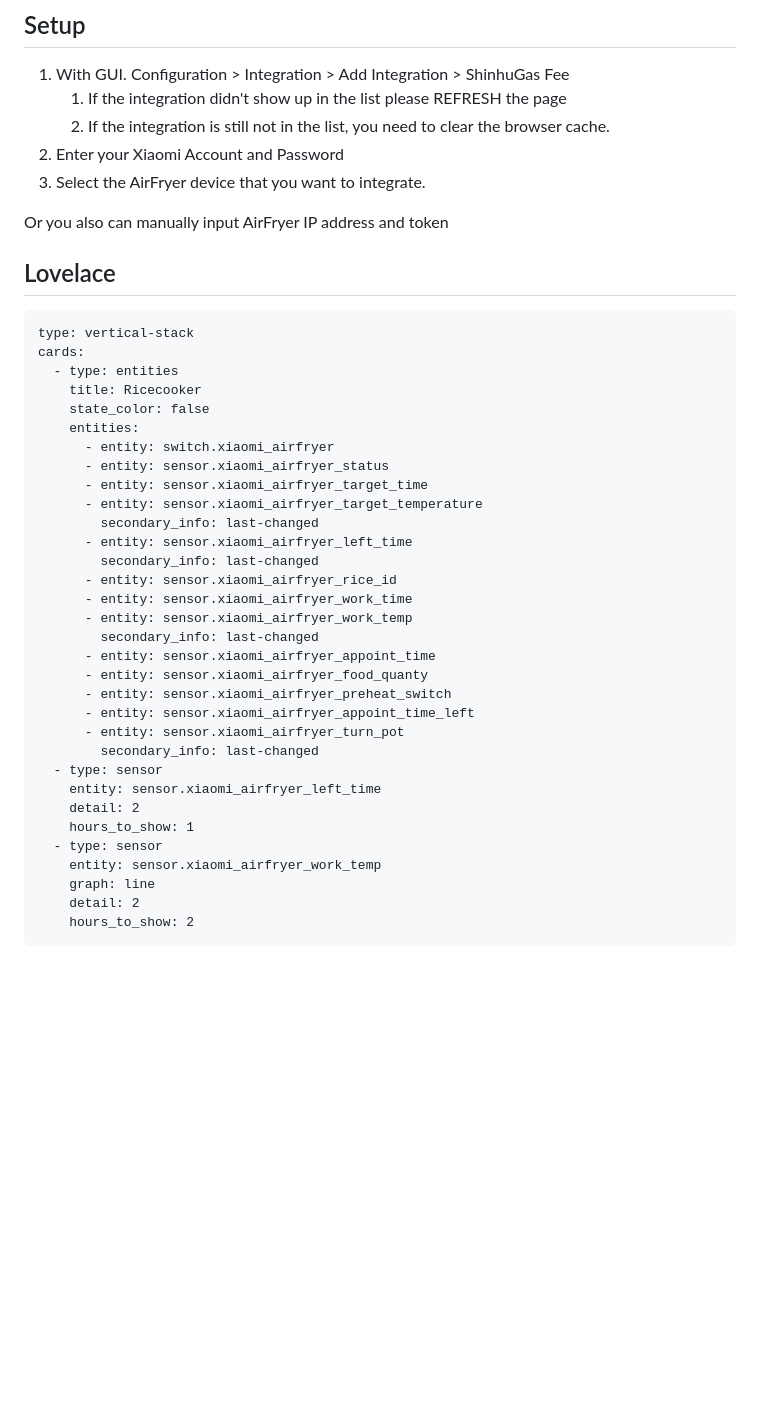
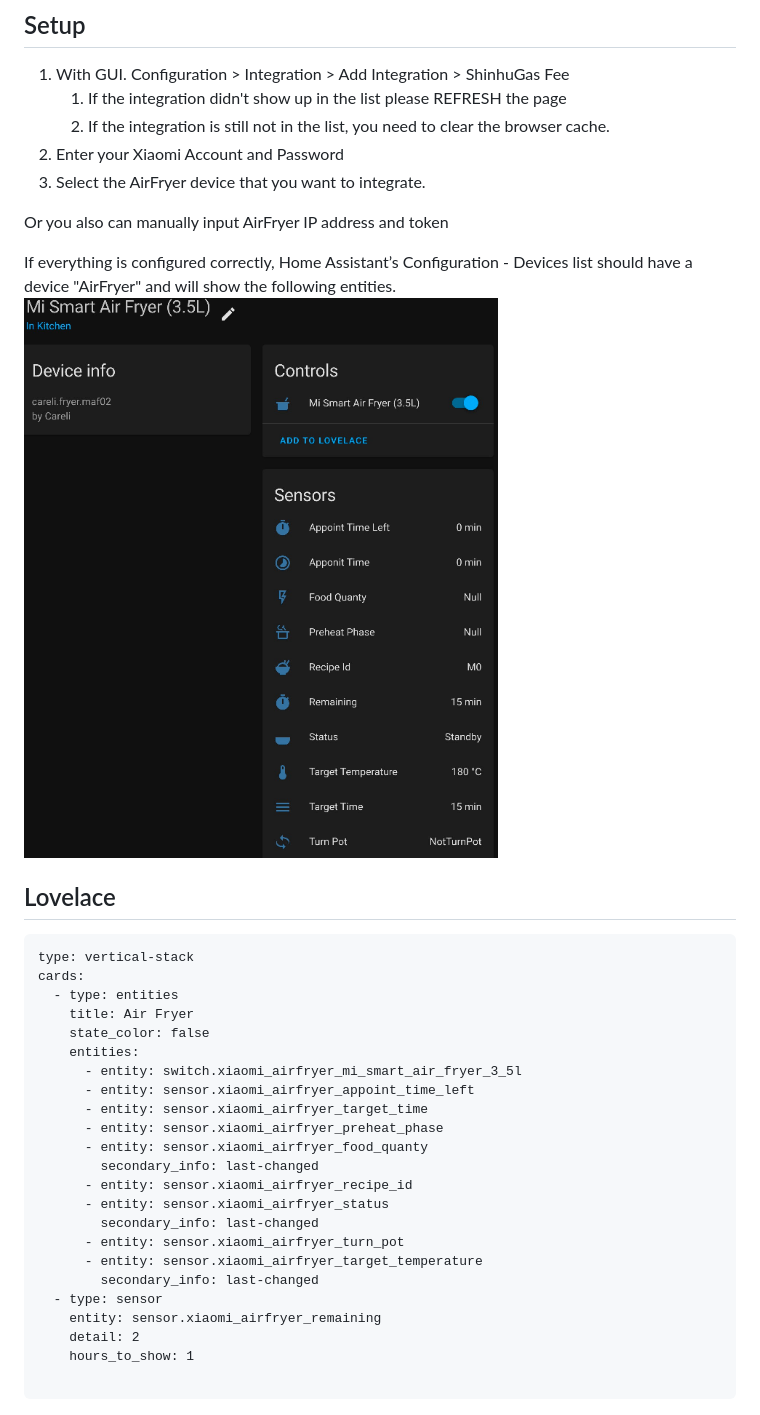
Before and after one commit to tsunglung/XiaomiAirFryer, a Markdown page: README.md, the part around one of its changes. Rendered like a GitHub page; pictures changed too: device_card_before.jpg (added); blank space fills up the shorter version.

````diff
--- a/README.md
+++ b/README.md
@@ -69,41 +69,35 @@ Then restart HA.
 
 Or you also can manually input AirFryer IP address and token
 
+If everything is configured correctly, Home Assistant’s Configuration - Devices list should have a device "AirFryer" and will show the following entities.
+![device card example](device_card_before.jpg "device card")
+
 ## Lovelace
 
 ```
 type: vertical-stack
 cards:
   - type: entities
-    title: Ricecooker
+    title: Air Fryer
     state_color: false
     entities:
-      - entity: switch.xiaomi_airfryer
+      - entity: switch.xiaomi_airfryer_mi_smart_air_fryer_3_5l
+      - entity: sensor.xiaomi_airfryer_appoint_time_left
+      - entity: sensor.xiaomi_airfryer_target_time
+      - entity: sensor.xiaomi_airfryer_preheat_phase
+      - entity: sensor.xiaomi_airfryer_food_quanty
+        secondary_info: last-changed
+      - entity: sensor.xiaomi_airfryer_recipe_id
       - entity: sensor.xiaomi_airfryer_status
-      - entity: sensor.xiaomi_airfryer_target_time
+        secondary_info: last-changed
+      - entity: sensor.xiaomi_airfryer_turn_pot
       - entity: sensor.xiaomi_airfryer_target_temperature
         secondary_info: last-changed
-      - entity: sensor.xiaomi_airfryer_left_time
-        secondary_info: last-changed
-      - entity: sensor.xiaomi_airfryer_rice_id
-      - entity: sensor.xiaomi_airfryer_work_time
-      - entity: sensor.xiaomi_airfryer_work_temp
-        secondary_info: last-changed
-      - entity: sensor.xiaomi_airfryer_appoint_time
-      - entity: sensor.xiaomi_airfryer_food_quanty
-      - entity: sensor.xiaomi_airfryer_preheat_switch
-      - entity: sensor.xiaomi_airfryer_appoint_time_left
-      - entity: sensor.xiaomi_airfryer_turn_pot
-        secondary_info: last-changed
   - type: sensor
-    entity: sensor.xiaomi_airfryer_left_time
+    entity: sensor.xiaomi_airfryer_remaining
     detail: 2
     hours_to_show: 1
-  - type: sensor
-    entity: sensor.xiaomi_airfryer_work_temp
-    graph: line
-    detail: 2
-    hours_to_show: 2
+
 ```
 
 ![Lovelace card example](lovelace-card-example.png "lovelace card")
````
Also changed, not shown: other parts of README.md (+76 -14 lines), jkopay.jpg (added), linebank.jpg (added), linepay.jpg (added), lovelace-button-start-cooking.png (added), lovelace-card-example.png (added), 12 other files.
